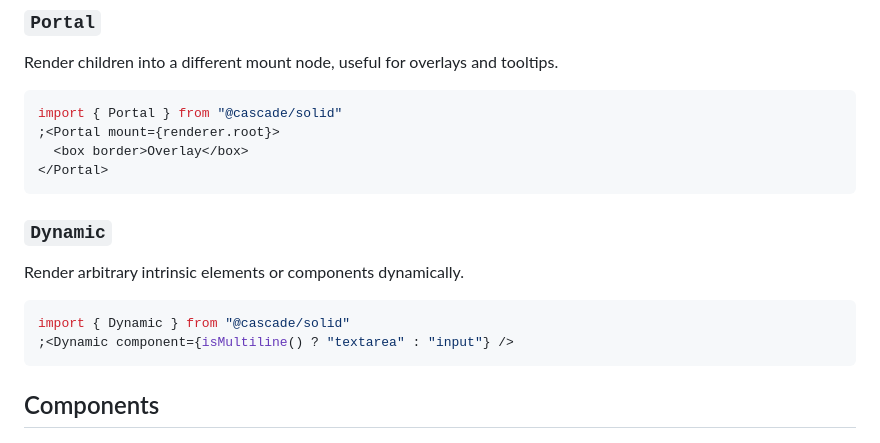
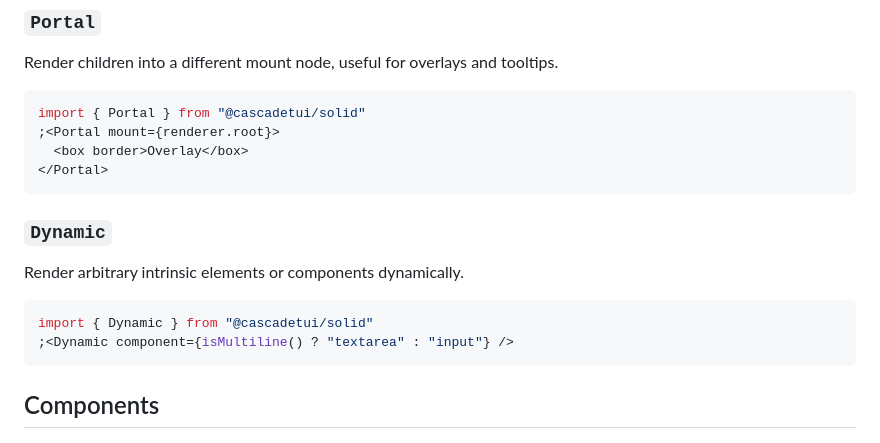
Before and after one commit to kirosnn/cascade, a Markdown page: packages/solid/README.md, the part around one of its changes. Drawn GitHub-style.

````diff
--- a/packages/solid/README.md
+++ b/packages/solid/README.md
@@ -139,7 +139,7 @@ Returns the current component catalogue that powers JSX tag lookup.
 Render children into a different mount node, useful for overlays and tooltips.
 
 ```tsx
-import { Portal } from "@cascade/solid"
+import { Portal } from "@cascadetui/solid"
 ;<Portal mount={renderer.root}>
   <box border>Overlay</box>
 </Portal>
@@ -150,7 +150,7 @@ import { Portal } from "@cascade/solid"
 Render arbitrary intrinsic elements or components dynamically.
 
 ```tsx
-import { Dynamic } from "@cascade/solid"
+import { Dynamic } from "@cascadetui/solid"
 ;<Dynamic component={isMultiline() ? "textarea" : "input"} />
 ```
 
````
Also changed, not shown: other parts of packages/solid/README.md (+9 -9 lines).
